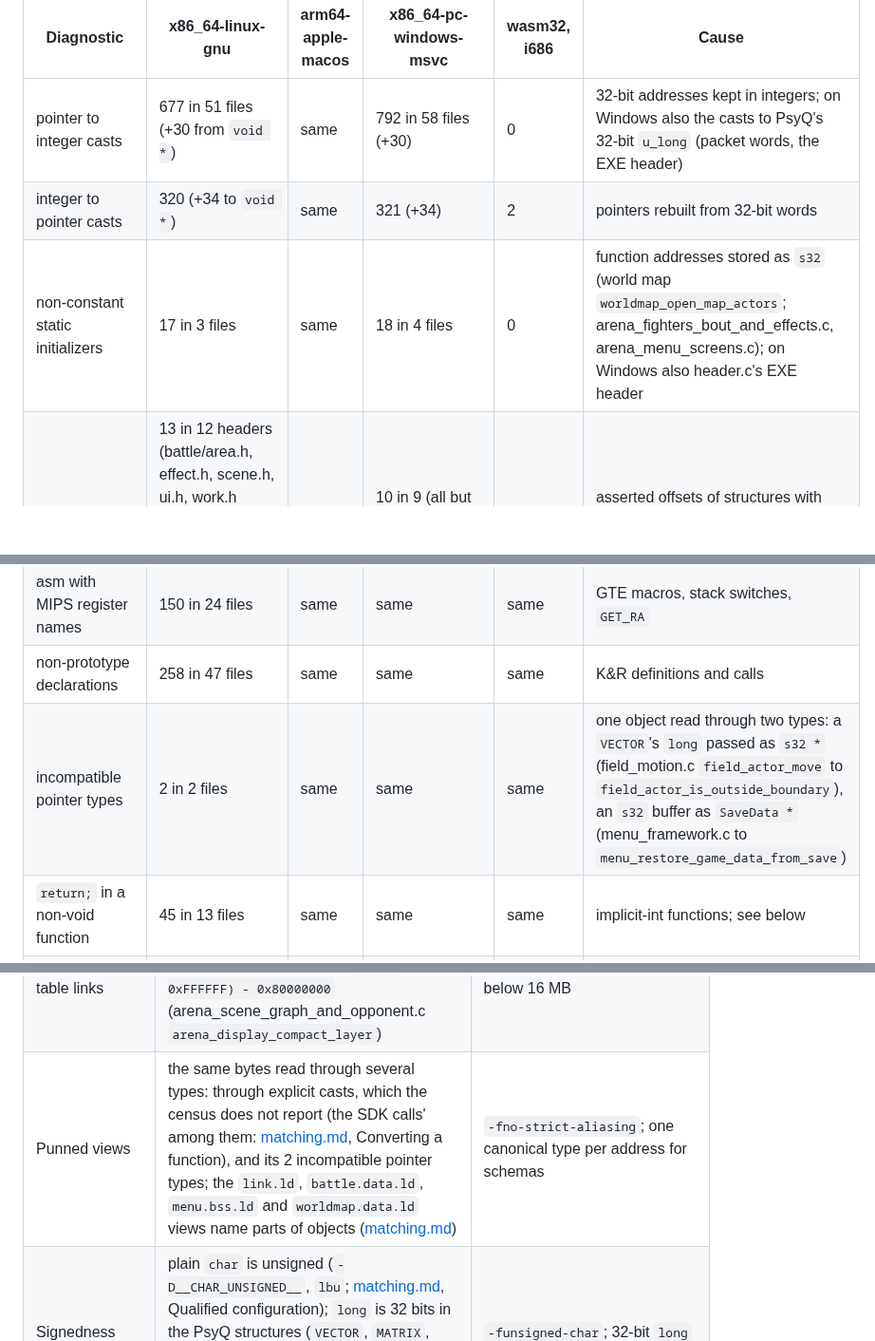
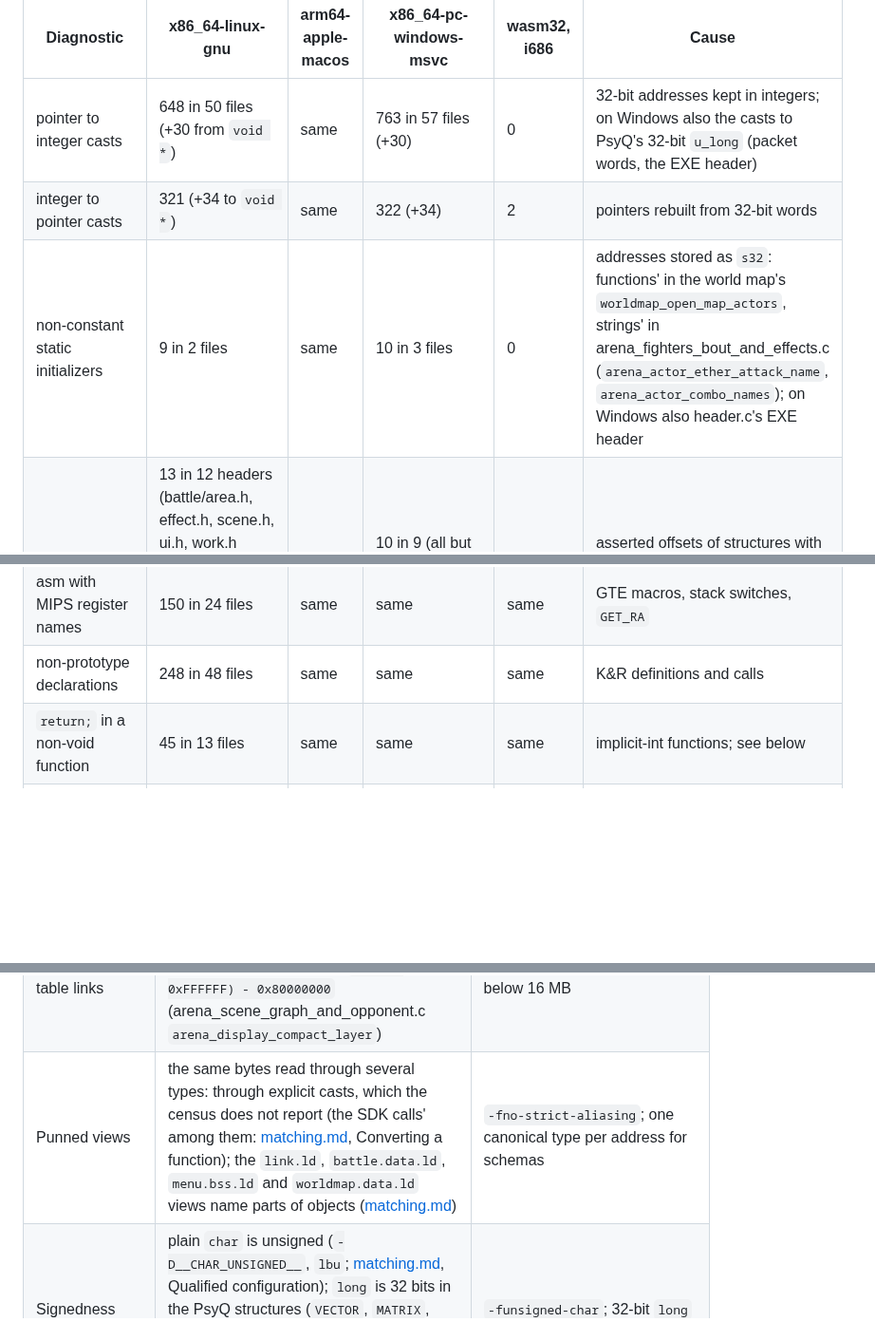
Before and after one commit to brianblakely/xenogears-ex-machina, a Markdown page: docs/later-phases.md, 3 parts joined by grey strips. Shown at 95% size. GitHub-like rendering; blank space fills up the shorter version.

Commit message:
Take the portability census on the merged tree
The handbook gives its census counts "from this revision", but the
code-hygiene merge changed the code they count. The documented clang
21.1.8 command over all 106 C files, each diagnostic counted once per
source location, reproduces every cell of the table on 83f513b (all
five targets) and gives on the merged tree:

- pointer to integer casts 648 in 50 files (Windows 763 in 57; +30
  from void * unchanged): arena_menu_screens.c's 29 (s32)"..." captions
  are u8 * now;
- integer to pointer casts 321 (Windows 322; +34 unchanged): the
  (u_long *) of sprite_task_draw's ordering table (sprite_vm_draw.c);
- non-constant static initializers 9 in 2 files (Windows 10 in 3):
  arena_menu_screens.c's 8 are gone; the rest are the world map's
  function addresses and the arena's two string addresses (its cause
  said function addresses for both);
- non-prototype declarations 248 in 48 files: 17 K&R definitions are
  prototyped (battle.c 16, battle_art_menu_show_entry), and 7 calls that
  had no declaration go through unprototyped ones (battle_command_
  submenus.c, shop.c 4, gear_shop.c, menu_framework.c);
- incompatible pointer types and incompatible function-pointer types 0:
  the rows are dropped. field_motion.c reads the VECTOR it is passed and
  menu_framework.c casts its buffer to SaveData *, an explicit cast as
  Punned views counts them; the two functions stored under another
  prototype are still so stored, through casts, so the K&R calls row
  names them now.

The other rows, wasm32 and i686 included, are unchanged.

Co-Authored-By: Claude Opus 5.5 <noreply@anthropic.com>

```diff
--- a/docs/later-phases.md
+++ b/docs/later-phases.md
@@ -796,14 +796,13 @@ revision:
 
 | Diagnostic | x86_64-linux-gnu | arm64-apple-macos | x86_64-pc-windows-msvc | wasm32, i686 | Cause |
 | --- | --- | --- | --- | --- | --- |
-| pointer to integer casts | 677 in 51 files (+30 from `void *`) | same | 792 in 58 files (+30) | 0 | 32-bit addresses kept in integers; on Windows also the casts to PsyQ's 32-bit `u_long` (packet words, the EXE header) |
-| integer to pointer casts | 320 (+34 to `void *`) | same | 321 (+34) | 2 | pointers rebuilt from 32-bit words |
-| non-constant static initializers | 17 in 3 files | same | 18 in 4 files | 0 | function addresses stored as `s32` (world map `worldmap_open_map_actors`; arena_fighters_bout_and_effects.c, arena_menu_screens.c); on Windows also header.c's EXE header |
+| pointer to integer casts | 648 in 50 files (+30 from `void *`) | same | 763 in 57 files (+30) | 0 | 32-bit addresses kept in integers; on Windows also the casts to PsyQ's 32-bit `u_long` (packet words, the EXE header) |
+| integer to pointer casts | 321 (+34 to `void *`) | same | 322 (+34) | 2 | pointers rebuilt from 32-bit words |
+| non-constant static initializers | 9 in 2 files | same | 10 in 3 files | 0 | addresses stored as `s32`: functions' in the world map's `worldmap_open_map_actors`, strings' in arena_fighters_bout_and_effects.c (`arena_actor_ether_attack_name`, `arena_actor_combo_names`); on Windows also header.c's EXE header |
 | failed `LAYOUT_CHECK` | 13 in 12 headers (battle/area.h, effect.h, scene.h, ui.h, work.h twice; menu/card.h, panel.h, screen.h, shop.h, tables.h; ovl2143/actors.h; resident/menu.h) | same | 10 in 9 (all but battle/ui.h, menu/panel.h and menu/screen.h) | 0 | asserted offsets of structures with pointers; under LP64 also of the three whose PsyQ packets' `u_long` words widen (they hold with `-Dlong=int`) |
 | rejected `section` attributes | 0 | 3 in 2 files | 0 | 0 | Mach-O section names need a segment (main.c `mode_next_mode`, `mode_table`; arena_mode_entry.c `arena_mode_tasks`) |
 | asm with MIPS register names | 150 in 24 files | same | same | same | GTE macros, stack switches, `GET_RA` |
-| non-prototype declarations | 258 in 47 files | same | same | same | K&R definitions and calls |
-| incompatible pointer types | 2 in 2 files | same | same | same | one object read through two types: a `VECTOR`'s `long` passed as `s32 *` (field_motion.c `field_actor_move` to `field_actor_is_outside_boundary`), an `s32` buffer as `SaveData *` (menu_framework.c to `menu_restore_game_data_from_save`) |
+| non-prototype declarations | 248 in 48 files | same | same | same | K&R definitions and calls |
 | `return;` in a non-void function | 45 in 13 files | same | same | same | implicit-int functions; see below |
 | conflicting types | 2 in 2 files | same | same | same | a prototype after a call implicitly declared the function (field_effect.c `field_load_tim_at`), and menu_member_screens.c's `memcpy` prototype, which drops the built-in ([matching.md](matching.md)) |
 | arrays of incomplete struct type | 34 in 6 files | same | same | same | commons units define their variables before the headers complete the types ([matching.md](matching.md), Recovering data) |
@@ -822,7 +820,7 @@ therefore the first Phase 2 decision.
 | --- | --- | --- |
 | 32-bit pointers in data | world map actor slots and spawn tables hold function addresses as integers (`worldmap_actor_run_all`, `worldmap_open_map_actors`); sprite tasks, sound modulators and hooks hold function pointers; models and archives are relocated in place (`model_relocate_group`, `model_relocate_sprite_model`, `text_relocate_offset_table`); `mode_snapshot_block` parks raw pointers across modes | keep game memory a contiguous 32-bit arena and map code addresses to stable ids; never serialise host pointers |
 | 24-bit ordering-table links | `AddPrim` and the OT helpers store packet addresses masked to 0x00FFFFFF; the arena rebuilds pointers as `(tag & 0xFFFFFF) - 0x80000000` (arena_scene_graph_and_opponent.c `arena_display_compact_layer`) | links as offsets into the arena, below 16 MB |
-| Punned views | the same bytes read through several types: through explicit casts, which the census does not report (the SDK calls' among them: [matching.md](matching.md), Converting a function), and its 2 incompatible pointer types; the `link.ld`, `battle.data.ld`, `menu.bss.ld` and `worldmap.data.ld` views name parts of objects ([matching.md](matching.md)) | `-fno-strict-aliasing`; one canonical type per address for schemas |
+| Punned views | the same bytes read through several types: through explicit casts, which the census does not report (the SDK calls' among them: [matching.md](matching.md), Converting a function); the `link.ld`, `battle.data.ld`, `menu.bss.ld` and `worldmap.data.ld` views name parts of objects ([matching.md](matching.md)) | `-fno-strict-aliasing`; one canonical type per address for schemas |
 | Signedness and width | plain `char` is unsigned (`-D__CHAR_UNSIGNED__`, `lbu`; [matching.md](matching.md), Qualified configuration); `long` is 32 bits in the PsyQ structures (`VECTOR`, `MATRIX`, packet tags); event variables are 16-bit and read signed or unsigned by the map's event package bits (`field_event_read_variable`) | `-funsigned-char`; 32-bit `long` in native SDK headers |
 | Unspecified evaluation order | `sprite_set_svector(&angles, rand(), rand(), 0)` (sprite.c, case c1): the matched code draws the first `rand()` into the second argument (0x80020244-0x8002026c); the 6 calls with several `*pc++` or `*stream++` arguments, 4 in battle_scene.c (the `*stream++` one calls `battle_build_surface`) and 2 in gear_model_scene.c | read operands into locals in the order the matched disassembly shows |
 | Values left in `$v0` | `battle_menu_set_acting_slot` is defined `void`, but its callers in battle_flow.c use the acting sprite it leaves in `$v0` (loaded at 0x800bf094); `arena_brain_apply_retreat_rule` falls off the end (arena_scene_graph_and_opponent.c); `arena_node_step_anim_player` returns the header pointer with zero frames (0x8008b770); `sound_alloc_wave_bank_spu_memory` returns its allocator's result implicitly; `sound_switch_modulator_off` sits in the `s32` modulator table, and its value always scales to 0; `battle_setup_build_stage` returns the allocator's NULL into `drawEnv.isbg`; the movie test menu stores what `movie_mode_find_frame_sector` and `movie_mode_find_last_frame` leave for an index past the list | return the PS1 value explicitly; check every other `return;` site's callers before declaring it `void` |
```
Also changed, not shown: other parts of docs/later-phases.md (+1 -2 lines).
